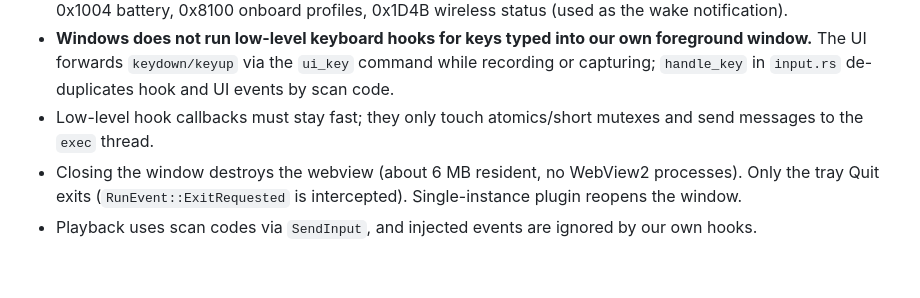
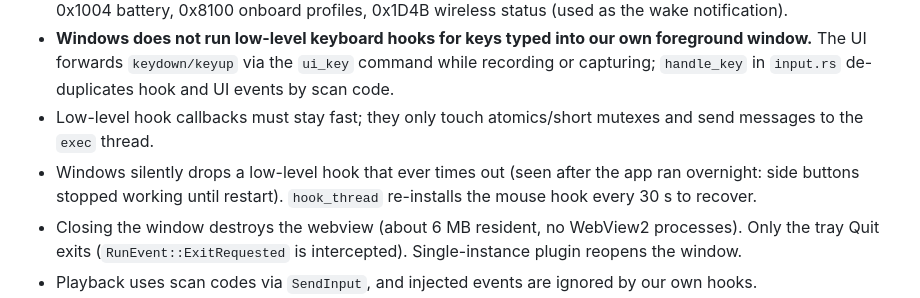
Before and after one commit to anthonyradke/lightswitch, a Markdown page: CLAUDE.md, the part around the change. GitHub-like rendering; blank space fills up the shorter version.

Commit message:
Note the dropped-hook recovery in CLAUDE.md

```diff
--- a/CLAUDE.md
+++ b/CLAUDE.md
@@ -50,6 +50,7 @@ Tools are installed but a fresh shell may need PATH refreshed:
 - Feature indexes on this mouse: 0x2201 adjustable DPI, 0x8060 report rate (supports 125/250/500/1000), 0x1004 battery, 0x8100 onboard profiles, 0x1D4B wireless status (used as the wake notification).
 - **Windows does not run low-level keyboard hooks for keys typed into our own foreground window.** The UI forwards `keydown/keyup` via the `ui_key` command while recording or capturing; `handle_key` in `input.rs` de-duplicates hook and UI events by scan code.
 - Low-level hook callbacks must stay fast; they only touch atomics/short mutexes and send messages to the `exec` thread.
+- Windows silently drops a low-level hook that ever times out (seen after the app ran overnight: side buttons stopped working until restart). `hook_thread` re-installs the mouse hook every 30 s to recover.
 - Closing the window destroys the webview (about 6 MB resident, no WebView2 processes). Only the tray Quit exits (`RunEvent::ExitRequested` is intercepted). Single-instance plugin reopens the window.
 - Playback uses scan codes via `SendInput`, and injected events are ignored by our own hooks.
 - Keyboard-related software running on this PC: iCUE and SteelSeries GG (not the cause of any bug so far).
```
